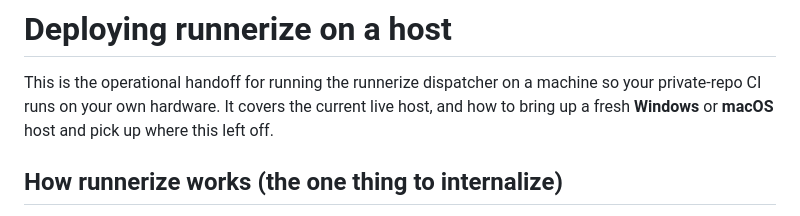
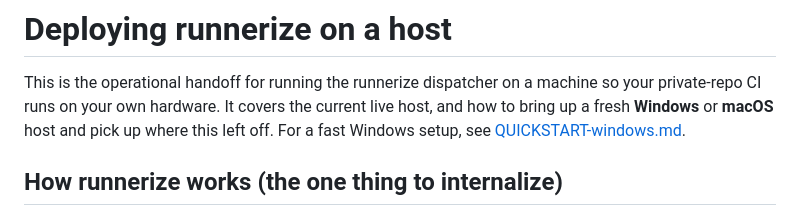
Before and after one commit to animeshkundu/runnerize, a Markdown page: docs/DEPLOYMENT.md, the part around the change. GitHub-like rendering.

```diff
--- a/docs/DEPLOYMENT.md
+++ b/docs/DEPLOYMENT.md
@@ -3,7 +3,7 @@
 This is the operational handoff for running the runnerize dispatcher on a machine
 so your private-repo CI runs on your own hardware. It covers the current live host,
 and how to bring up a fresh **Windows** or **macOS** host and pick up where this
-left off.
+left off. For a fast Windows setup, see [QUICKSTART-windows.md](QUICKSTART-windows.md).
 
 ## How runnerize works (the one thing to internalize)
 
```
Also changed, not shown: README.md (+2 -0 lines), docs/QUICKSTART-windows.md (added, +116 -0 lines).
